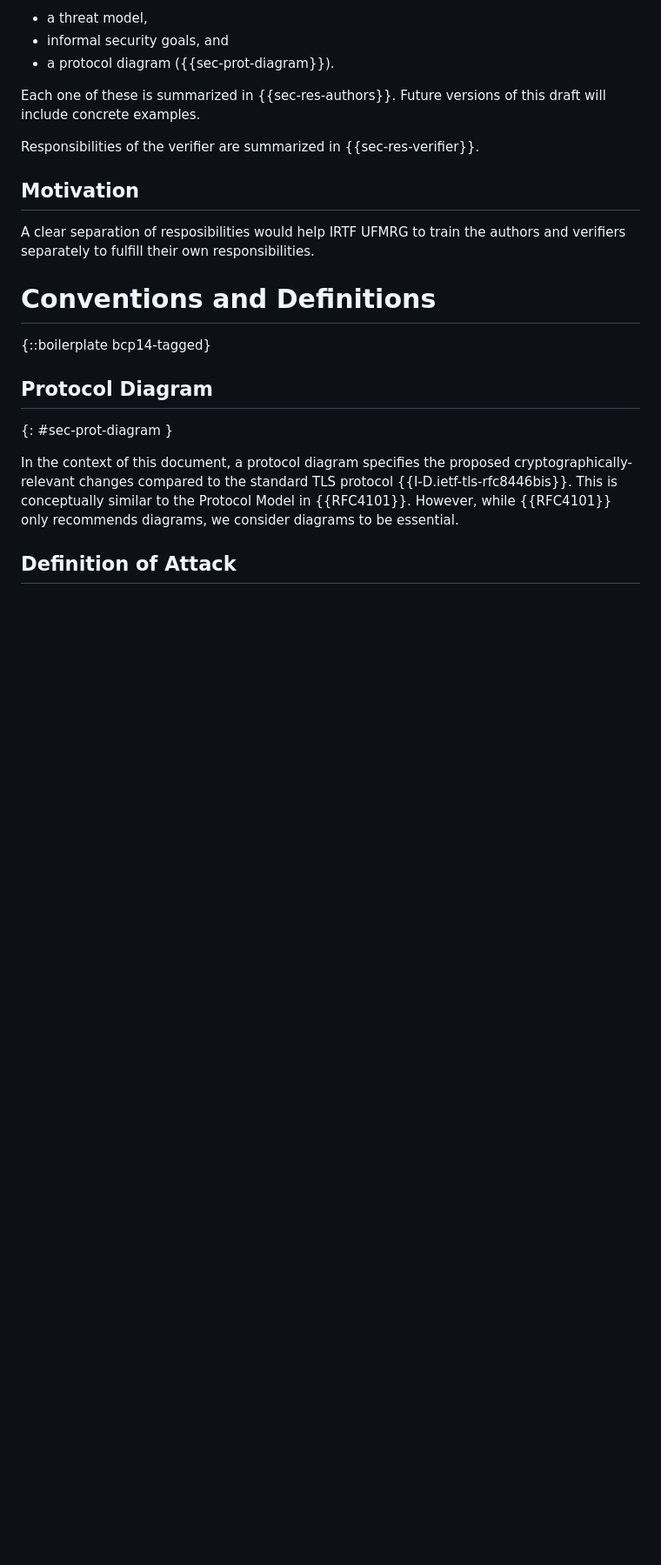
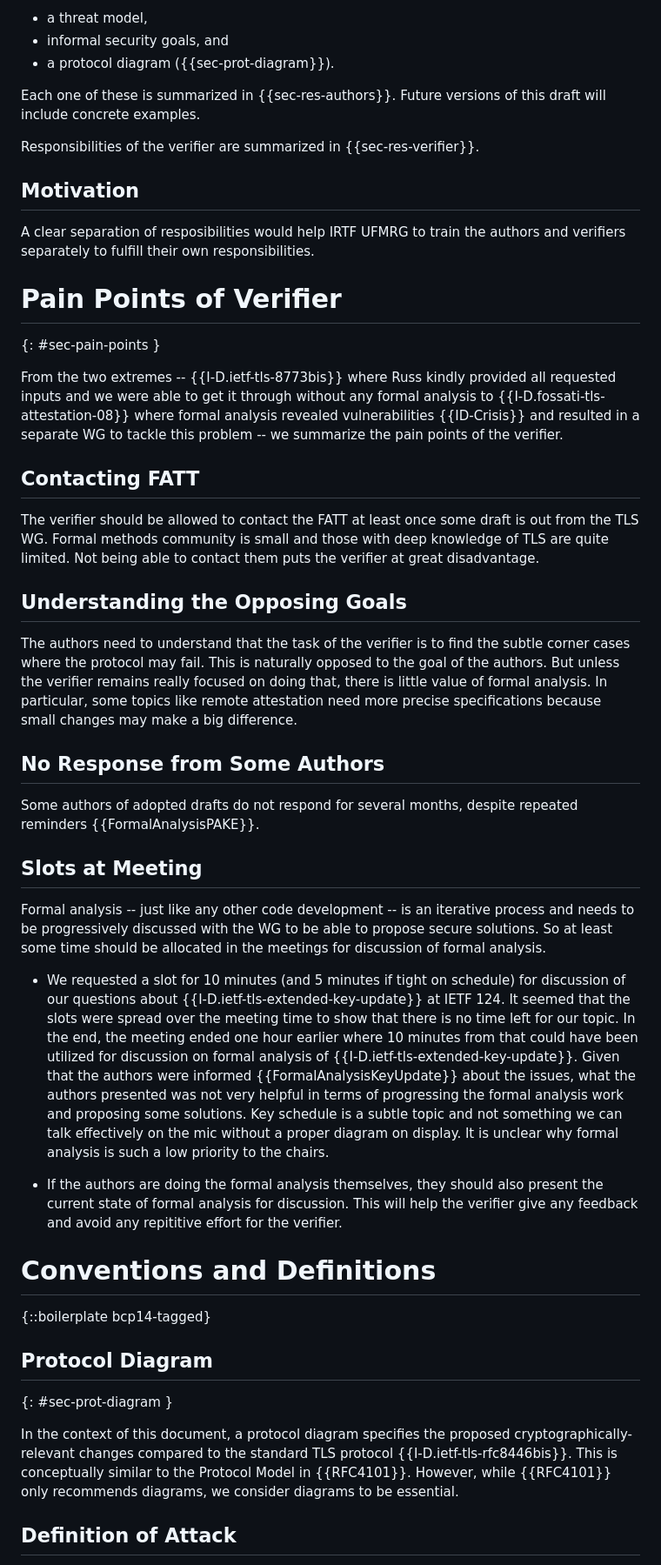
Before and after one commit to muhammad-usama-sardar/tls-fatt-extension, a Markdown page: draft-usama-tls-fatt-extension.md, the part around one of its changes. Shown at 87% size. Rendered like a GitHub page; blank space fills up the shorter version.

```diff
--- a/draft-usama-tls-fatt-extension.md
+++ b/draft-usama-tls-fatt-extension.md
@@ -74,7 +97,34 @@ Responsibilities of the verifier are summarized in {{sec-res-verifier}}.
 ## Motivation
 A clear separation of resposibilities would help IRTF UFMRG to train the authors and verifiers separately to fulfill their own responsibilities.
 
+# Pain Points of Verifier
+{: #sec-pain-points }
+
+From the two extremes -- {{I-D.ietf-tls-8773bis}} where Russ kindly provided all requested inputs and we were able to get it through without any formal analysis to {{I-D.fossati-tls-attestation-08}} where formal analysis revealed vulnerabilities {{ID-Crisis}} and resulted in a separate WG to tackle this problem -- we summarize the pain points of the verifier.
+
+## Contacting FATT
+The verifier should be allowed to contact the FATT at least once some draft is out from the TLS WG. Formal methods community is small and those with deep knowledge of TLS are quite limited. Not being able to contact them puts the verifier at great disadvantage.
+
+
+## Understanding the Opposing Goals
+The authors need to understand that the task of the verifier is to find the subtle corner cases where the protocol may fail. This is naturally opposed to the goal of the authors.
+But unless the verifier remains really focused on doing that, there is little value of formal analysis.
+In particular, some topics like remote attestation need more precise specifications because small changes may make a big difference.
+
+[comment]: <> (We also argue that in the current process, the stakeholder at most disadvantage is . We all have a shared goal of producing high-quality specifications.)
+
+## No Response from Some Authors
+Some authors of adopted drafts do not respond for several months, despite repeated reminders {{FormalAnalysisPAKE}}.
+
+## Slots at Meeting
+Formal analysis -- just like any other code development -- is an iterative process and needs to be progressively discussed with the WG to be able to propose secure solutions. So at least some time should be allocated in the meetings for discussion of formal analysis.
+
+* We requested a slot for 10 minutes (and 5 minutes if tight on schedule) for discussion of our questions about {{I-D.ietf-tls-extended-key-update}} at IETF 124. It seemed that the slots were spread over the meeting time to show that there is no time left for our topic. In the end, the meeting ended one hour earlier where 10 minutes from that could have been utilized for discussion on formal analysis of {{I-D.ietf-tls-extended-key-update}}. Given that the authors were informed {{FormalAnalysisKeyUpdate}} about the issues, what the authors presented was not very helpful in terms of progressing the formal analysis work and proposing some solutions. Key schedule is a subtle topic and not something we can talk effectively on the mic without a proper diagram on display. It is unclear why formal analysis is such a low priority to the chairs.
+
+* If the authors are doing the formal analysis themselves, they should also present the current state of formal analysis for discussion. This will help the verifier give any feedback and avoid any repititive effort for the verifier.
+
 [comment]: <> (The goal of authors of Internet-Draft is to ...)
+
 
 
 # Conventions and Definitions
```
Also changed, not shown: other parts of draft-usama-tls-fatt-extension.md (+56 -22 lines).
